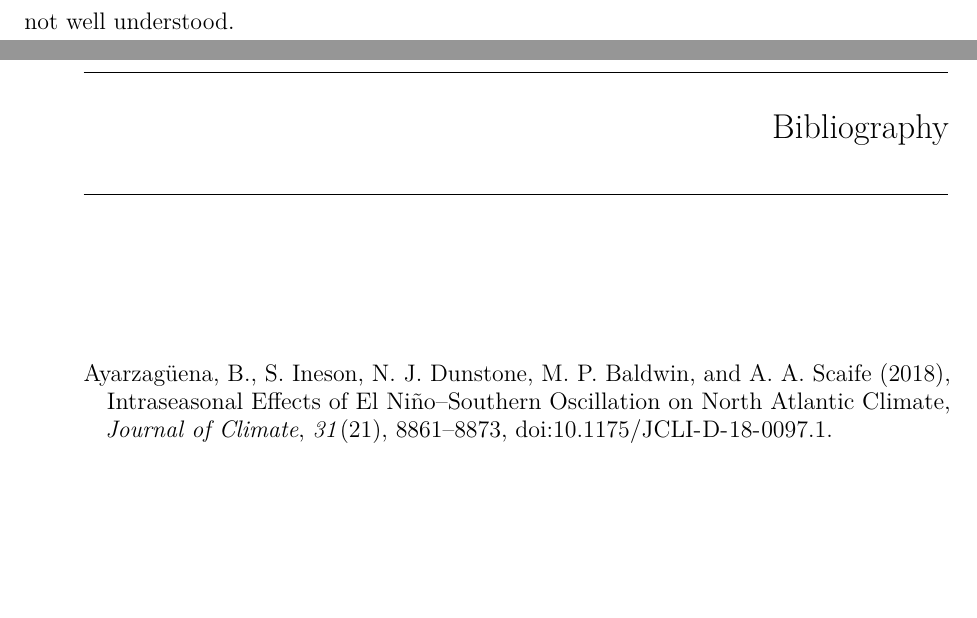
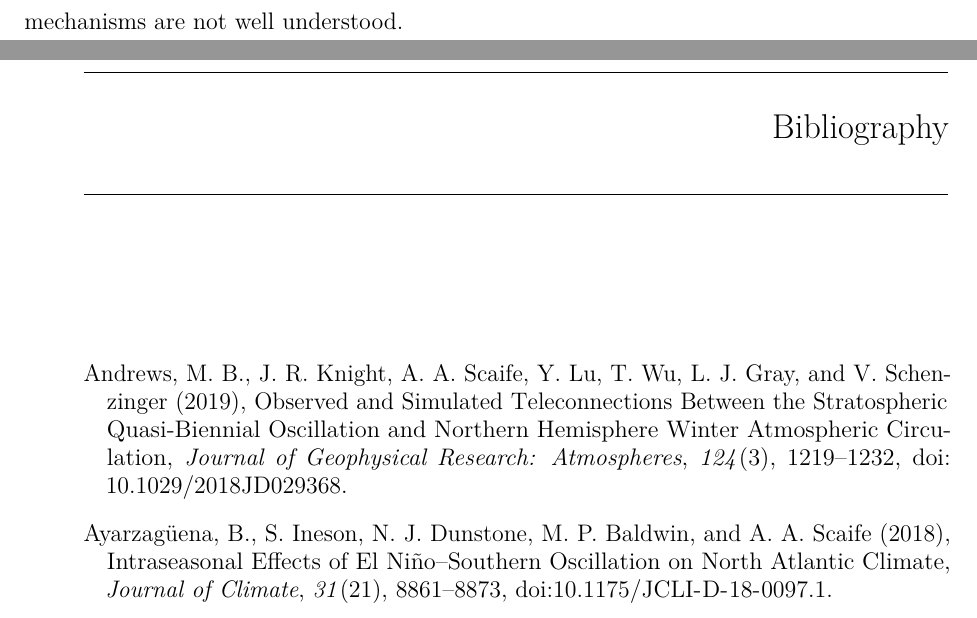
Before and after one commit to oscardm20994/Thesis, a LaTeX thesis (thesis.tex, which reads chapter-deepQBO.tex): two parts of pages 70 and 71 of 75, joined at a grey line, cut so that both start at the same text, the shorter picture padded with empty space. Compiled offline with pdfLaTeX.

Commit message:
Updates from Overleaf

```diff
--- a/chapter-deepQBO.tex
+++ b/chapter-deepQBO.tex
@@ -3,7 +3,7 @@
 
 \section{Introduction}
 \label{sec:deepQBO-introduction}
-The QBO is typically defined by the equatorial ZMZW at a single level in the mid-stratosphere. The 50 hPa level is usually used for NH observational studies \citep{Baldwin2001, Baldwin98} but some studies have also noted the importance of characterising the vertical structure of the QBO \citep{Fraedrih1993, Wallace1993,  Baldwin98,  Dunkerton2017, Gray2018, Andrews2019}. In an observational-based study \cite{Gray2018} find an enhanced association between the QBO and polar vortex when a metric incorporating the vertical coherence of equatorial winds via empirical orthogonal functions is utilised \citep{verena2016a}. In a model-based study \cite{Andrews2019} introduce a similar but simpler methodology by defining the QBO as the average ZMZW between two vertical levels, which preferentially selects time intervals that display a vertically coherent QBO phase between the specified levels. The same study reports enhanced responses to the QBO from the NAO and Arctic Oscillation (AO) when such vertically integrated metrics are used to define QBO phase compared to a single level definition. While these studies highlight statistical associations between vertical QBO metrics and the vortex, the importance of vertical coherence in HT strength has not been tested explicitly. Furthermore, influence mechanisms are not well understood.
+The QBO is typically defined by the equatorial ZMZW at a single level in the mid-stratosphere. The 50 hPa level is usually used for NH observational studies \citep{Baldwin2001, Baldwin98} but some studies have also noted the importance of characterising the vertical structure of the QBO \citep{Fraedrih1993, Wallace1993,  Baldwin98,  Dunkerton2017, Gray2018, andrewsObserved2019}. In an observational-based study \cite{Gray2018} find an enhanced association between the QBO and polar vortex when a metric incorporating the vertical coherence of equatorial winds via empirical orthogonal functions is utilised \citep{verena2016a}. In a model-based study \cite{Andrews2019} introduce a similar but simpler methodology by defining the QBO as the average ZMZW between two vertical levels, which preferentially selects time intervals that display a vertically coherent QBO phase between the specified levels. The same study reports enhanced responses to the QBO from the NAO and Arctic Oscillation (AO) when such vertically integrated metrics are used to define QBO phase compared to a single level definition. While these studies highlight statistical associations between vertical QBO metrics and the vortex, the importance of vertical coherence in HT strength has not been tested explicitly. Furthermore, influence mechanisms are not well understood.
 
 %%% Local Variables:
 %%% mode: latex
```
Also changed, not shown: chapter-origins.tex (+1 -1 lines).
